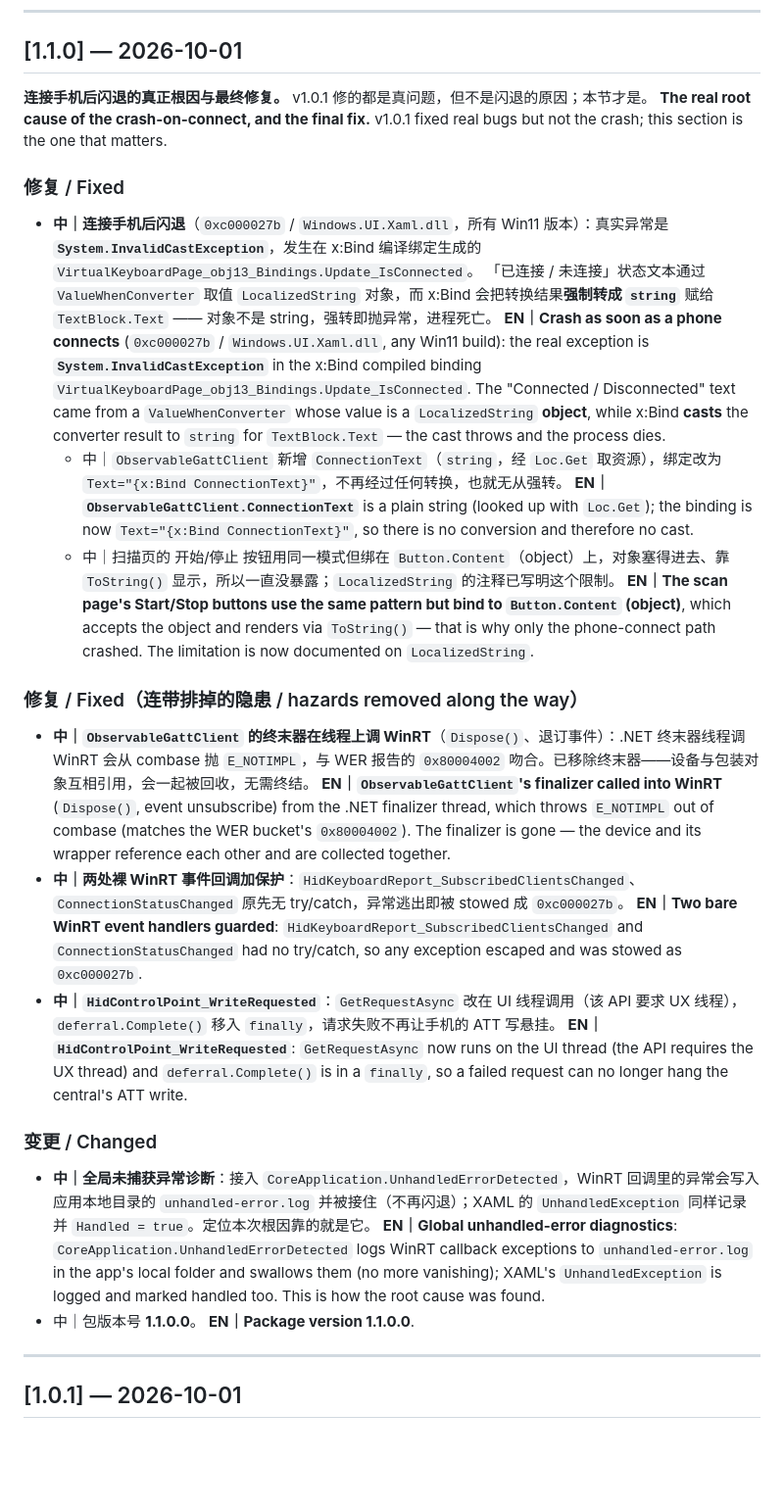
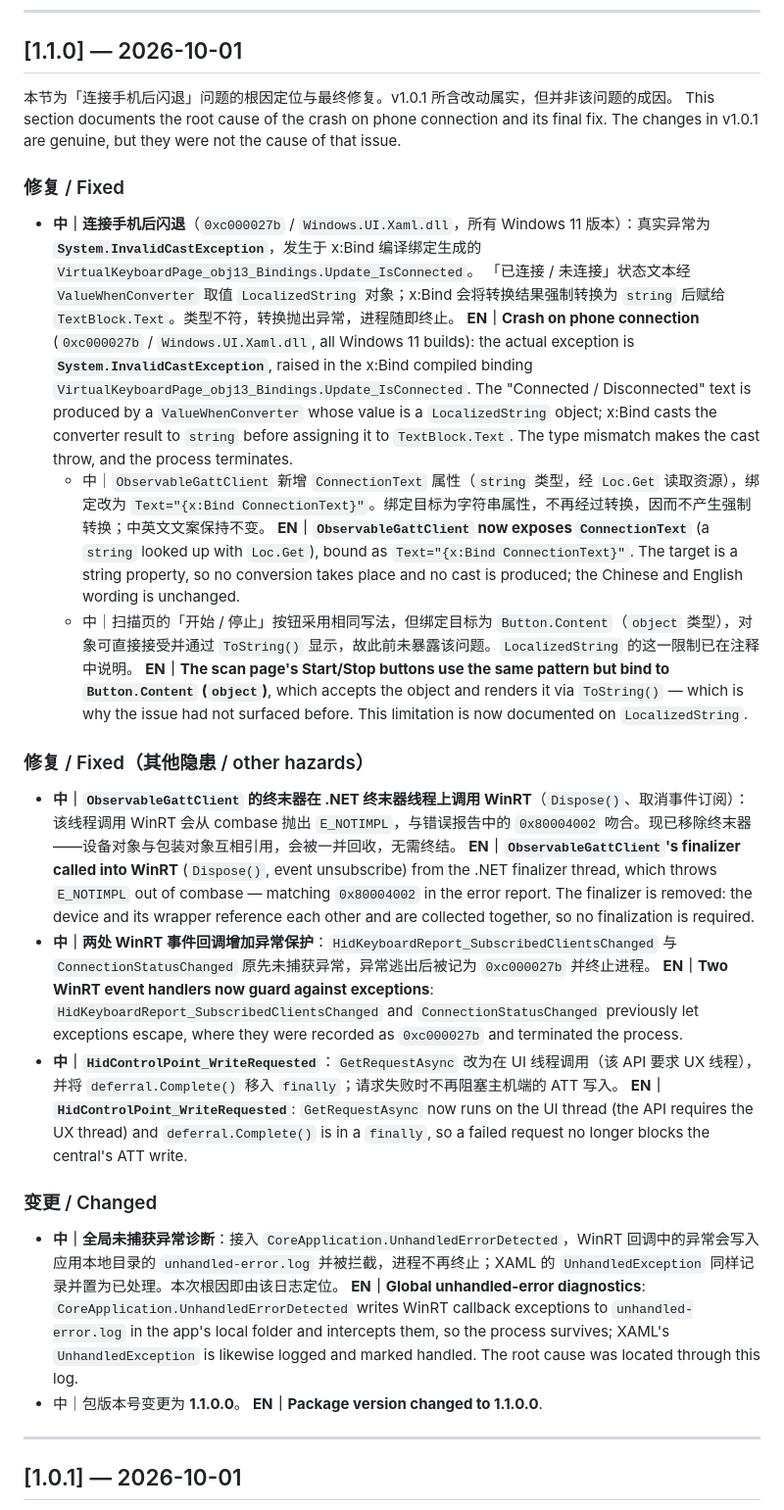
Before and after one commit to xrh114514/VirtualBT-CN, a Markdown page: CHANGELOG.md, the part around the change. Shown at 98% size. Rendered like a GitHub page; blank space fills up the shorter version.

Commit message:
Reword the 1.1.0 changelog entry in formal register
Matches the documentation style: complete sentences, no colloquialisms,
parallel EN / 中文 paragraphs.

Co-Authored-By: Claude <noreply@anthropic.com>

```diff
--- a/CHANGELOG.md
+++ b/CHANGELOG.md
@@ -6,35 +6,35 @@
 
 ## [1.1.0] — 2026-10-01
 
-**连接手机后闪退的真正根因与最终修复。** v1.0.1 修的都是真问题，但不是闪退的原因；本节才是。
-**The real root cause of the crash-on-connect, and the final fix.** v1.0.1 fixed real bugs but not the crash; this section is the one that matters.
+本节为「连接手机后闪退」问题的根因定位与最终修复。v1.0.1 所含改动属实，但并非该问题的成因。
+This section documents the root cause of the crash on phone connection and its final fix. The changes in v1.0.1 are genuine, but they were not the cause of that issue.
 
 ### 修复 / Fixed
 
-- **中｜连接手机后闪退**（`0xc000027b` / `Windows.UI.Xaml.dll`，所有 Win11 版本）：真实异常是 **`System.InvalidCastException`**，发生在 x:Bind 编译绑定生成的 `VirtualKeyboardPage_obj13_Bindings.Update_IsConnected`。
-  「已连接 / 未连接」状态文本通过 `ValueWhenConverter` 取值 `LocalizedString` 对象，而 x:Bind 会把转换结果**强制转成 `string`** 赋给 `TextBlock.Text` —— 对象不是 string，强转即抛异常，进程死亡。
-  **EN｜Crash as soon as a phone connects** (`0xc000027b` / `Windows.UI.Xaml.dll`, any Win11 build): the real exception is **`System.InvalidCastException`** in the x:Bind compiled binding `VirtualKeyboardPage_obj13_Bindings.Update_IsConnected`.
-  The "Connected / Disconnected" text came from a `ValueWhenConverter` whose value is a `LocalizedString` **object**, while x:Bind **casts** the converter result to `string` for `TextBlock.Text` — the cast throws and the process dies.
-  - 中｜`ObservableGattClient` 新增 `ConnectionText`（`string`，经 `Loc.Get` 取资源），绑定改为 `Text="{x:Bind ConnectionText}"`，不再经过任何转换，也就无从强转。
-    **EN｜`ObservableGattClient.ConnectionText`** is a plain string (looked up with `Loc.Get`); the binding is now `Text="{x:Bind ConnectionText}"`, so there is no conversion and therefore no cast.
-  - 中｜扫描页的 开始/停止 按钮用同一模式但绑在 `Button.Content`（object）上，对象塞得进去、靠 `ToString()` 显示，所以一直没暴露；`LocalizedString` 的注释已写明这个限制。
-    **EN｜The scan page's Start/Stop buttons use the same pattern but bind to `Button.Content` (object)**, which accepts the object and renders via `ToString()` — that is why only the phone-connect path crashed. The limitation is now documented on `LocalizedString`.
+- **中｜连接手机后闪退**（`0xc000027b` / `Windows.UI.Xaml.dll`，所有 Windows 11 版本）：真实异常为 **`System.InvalidCastException`**，发生于 x:Bind 编译绑定生成的 `VirtualKeyboardPage_obj13_Bindings.Update_IsConnected`。
+  「已连接 / 未连接」状态文本经 `ValueWhenConverter` 取值 `LocalizedString` 对象；x:Bind 会将转换结果强制转换为 `string` 后赋给 `TextBlock.Text`。类型不符，转换抛出异常，进程随即终止。
+  **EN｜Crash on phone connection** (`0xc000027b` / `Windows.UI.Xaml.dll`, all Windows 11 builds): the actual exception is **`System.InvalidCastException`**, raised in the x:Bind compiled binding `VirtualKeyboardPage_obj13_Bindings.Update_IsConnected`.
+  The "Connected / Disconnected" text is produced by a `ValueWhenConverter` whose value is a `LocalizedString` object; x:Bind casts the converter result to `string` before assigning it to `TextBlock.Text`. The type mismatch makes the cast throw, and the process terminates.
+  - 中｜`ObservableGattClient` 新增 `ConnectionText` 属性（`string` 类型，经 `Loc.Get` 读取资源），绑定改为 `Text="{x:Bind ConnectionText}"`。绑定目标为字符串属性，不再经过转换，因而不产生强制转换；中英文文案保持不变。
+    **EN｜`ObservableGattClient` now exposes `ConnectionText`** (a `string` looked up with `Loc.Get`), bound as `Text="{x:Bind ConnectionText}"`. The target is a string property, so no conversion takes place and no cast is produced; the Chinese and English wording is unchanged.
+  - 中｜扫描页的「开始 / 停止」按钮采用相同写法，但绑定目标为 `Button.Content`（`object` 类型），对象可直接接受并通过 `ToString()` 显示，故此前未暴露该问题。`LocalizedString` 的这一限制已在注释中说明。
+    **EN｜The scan page's Start/Stop buttons use the same pattern but bind to `Button.Content` (`object`)**, which accepts the object and renders it via `ToString()` — which is why the issue had not surfaced before. This limitation is now documented on `LocalizedString`.
 
-### 修复 / Fixed（连带排掉的隐患 / hazards removed along the way）
+### 修复 / Fixed（其他隐患 / other hazards）
 
-- **中｜`ObservableGattClient` 的终末器在线程上调 WinRT**（`Dispose()`、退订事件）：.NET 终末器线程调 WinRT 会从 combase 抛 `E_NOTIMPL`，与 WER 报告的 `0x80004002` 吻合。已移除终末器——设备与包装对象互相引用，会一起被回收，无需终结。
-  **EN｜`ObservableGattClient`'s finalizer called into WinRT** (`Dispose()`, event unsubscribe) from the .NET finalizer thread, which throws `E_NOTIMPL` out of combase (matches the WER bucket's `0x80004002`). The finalizer is gone — the device and its wrapper reference each other and are collected together.
-- **中｜两处裸 WinRT 事件回调加保护**：`HidKeyboardReport_SubscribedClientsChanged`、`ConnectionStatusChanged` 原先无 try/catch，异常逃出即被 stowed 成 `0xc000027b`。
-  **EN｜Two bare WinRT event handlers guarded**: `HidKeyboardReport_SubscribedClientsChanged` and `ConnectionStatusChanged` had no try/catch, so any exception escaped and was stowed as `0xc000027b`.
-- **中｜`HidControlPoint_WriteRequested`**：`GetRequestAsync` 改在 UI 线程调用（该 API 要求 UX 线程），`deferral.Complete()` 移入 `finally`，请求失败不再让手机的 ATT 写悬挂。
-  **EN｜`HidControlPoint_WriteRequested`**: `GetRequestAsync` now runs on the UI thread (the API requires the UX thread) and `deferral.Complete()` is in a `finally`, so a failed request can no longer hang the central's ATT write.
+- **中｜`ObservableGattClient` 的终末器在 .NET 终末器线程上调用 WinRT**（`Dispose()`、取消事件订阅）：该线程调用 WinRT 会从 combase 抛出 `E_NOTIMPL`，与错误报告中的 `0x80004002` 吻合。现已移除终末器——设备对象与包装对象互相引用，会被一并回收，无需终结。
+  **EN｜`ObservableGattClient`'s finalizer called into WinRT** (`Dispose()`, event unsubscribe) from the .NET finalizer thread, which throws `E_NOTIMPL` out of combase — matching `0x80004002` in the error report. The finalizer is removed: the device and its wrapper reference each other and are collected together, so no finalization is required.
+- **中｜两处 WinRT 事件回调增加异常保护**：`HidKeyboardReport_SubscribedClientsChanged` 与 `ConnectionStatusChanged` 原先未捕获异常，异常逃出后被记为 `0xc000027b` 并终止进程。
+  **EN｜Two WinRT event handlers now guard against exceptions**: `HidKeyboardReport_SubscribedClientsChanged` and `ConnectionStatusChanged` previously let exceptions escape, where they were recorded as `0xc000027b` and terminated the process.
+- **中｜`HidControlPoint_WriteRequested`**：`GetRequestAsync` 改为在 UI 线程调用（该 API 要求 UX 线程），并将 `deferral.Complete()` 移入 `finally`；请求失败时不再阻塞主机端的 ATT 写入。
+  **EN｜`HidControlPoint_WriteRequested`**: `GetRequestAsync` now runs on the UI thread (the API requires the UX thread) and `deferral.Complete()` is in a `finally`, so a failed request no longer blocks the central's ATT write.
 
 ### 变更 / Changed
 
-- **中｜全局未捕获异常诊断**：接入 `CoreApplication.UnhandledErrorDetected`，WinRT 回调里的异常会写入应用本地目录的 `unhandled-error.log` 并被接住（不再闪退）；XAML 的 `UnhandledException` 同样记录并 `Handled = true`。定位本次根因靠的就是它。
-  **EN｜Global unhandled-error diagnostics**: `CoreApplication.UnhandledErrorDetected` logs WinRT callback exceptions to `unhandled-error.log` in the app's local folder and swallows them (no more vanishing); XAML's `UnhandledException` is logged and marked handled too. This is how the root cause was found.
-- 中｜包版本号 **1.1.0.0**。
-  **EN｜Package version 1.1.0.0**.
+- **中｜全局未捕获异常诊断**：接入 `CoreApplication.UnhandledErrorDetected`，WinRT 回调中的异常会写入应用本地目录的 `unhandled-error.log` 并被拦截，进程不再终止；XAML 的 `UnhandledException` 同样记录并置为已处理。本次根因即由该日志定位。
+  **EN｜Global unhandled-error diagnostics**: `CoreApplication.UnhandledErrorDetected` writes WinRT callback exceptions to `unhandled-error.log` in the app's local folder and intercepts them, so the process survives; XAML's `UnhandledException` is likewise logged and marked handled. The root cause was located through this log.
+- 中｜包版本号变更为 **1.1.0.0**。
+  **EN｜Package version changed to 1.1.0.0**.
 
 ---
 
```
